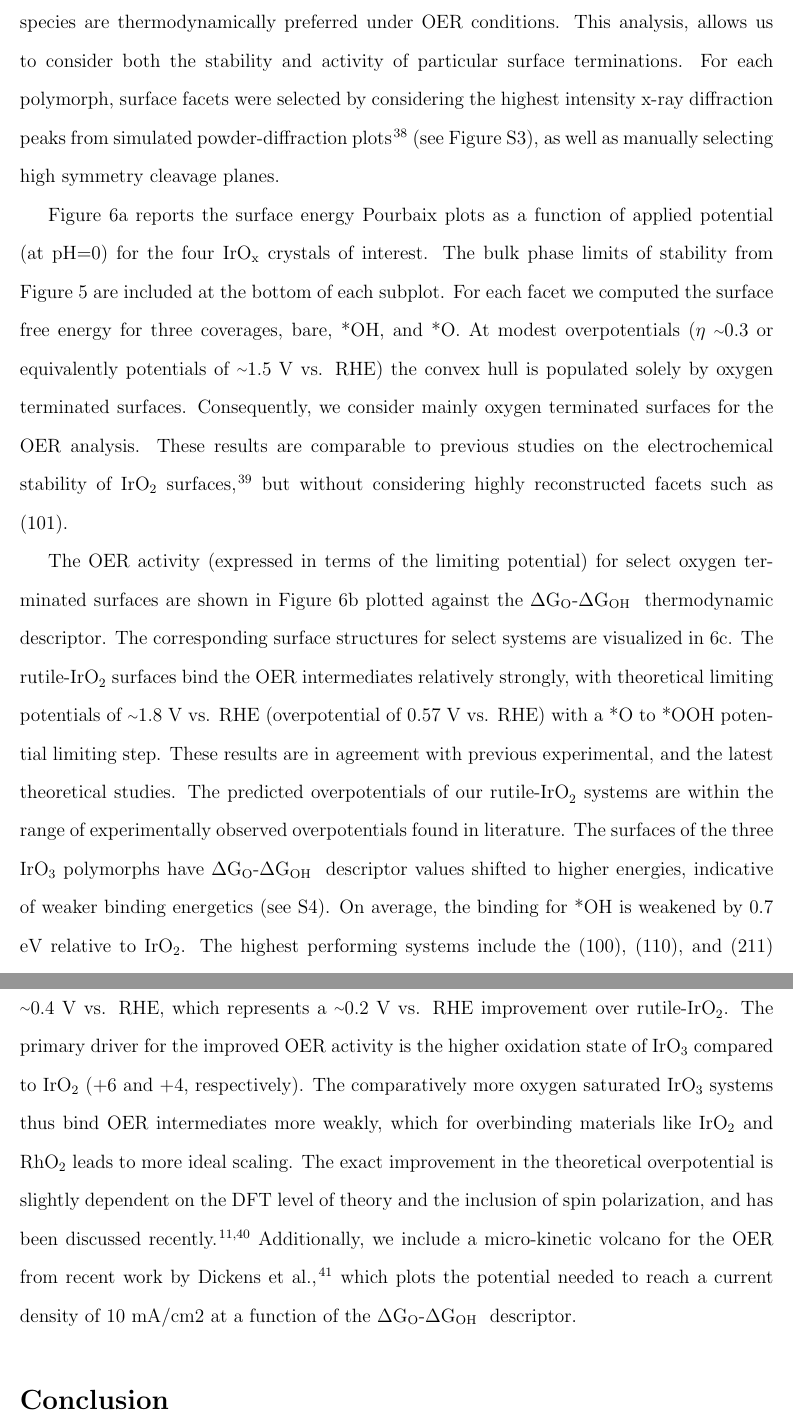
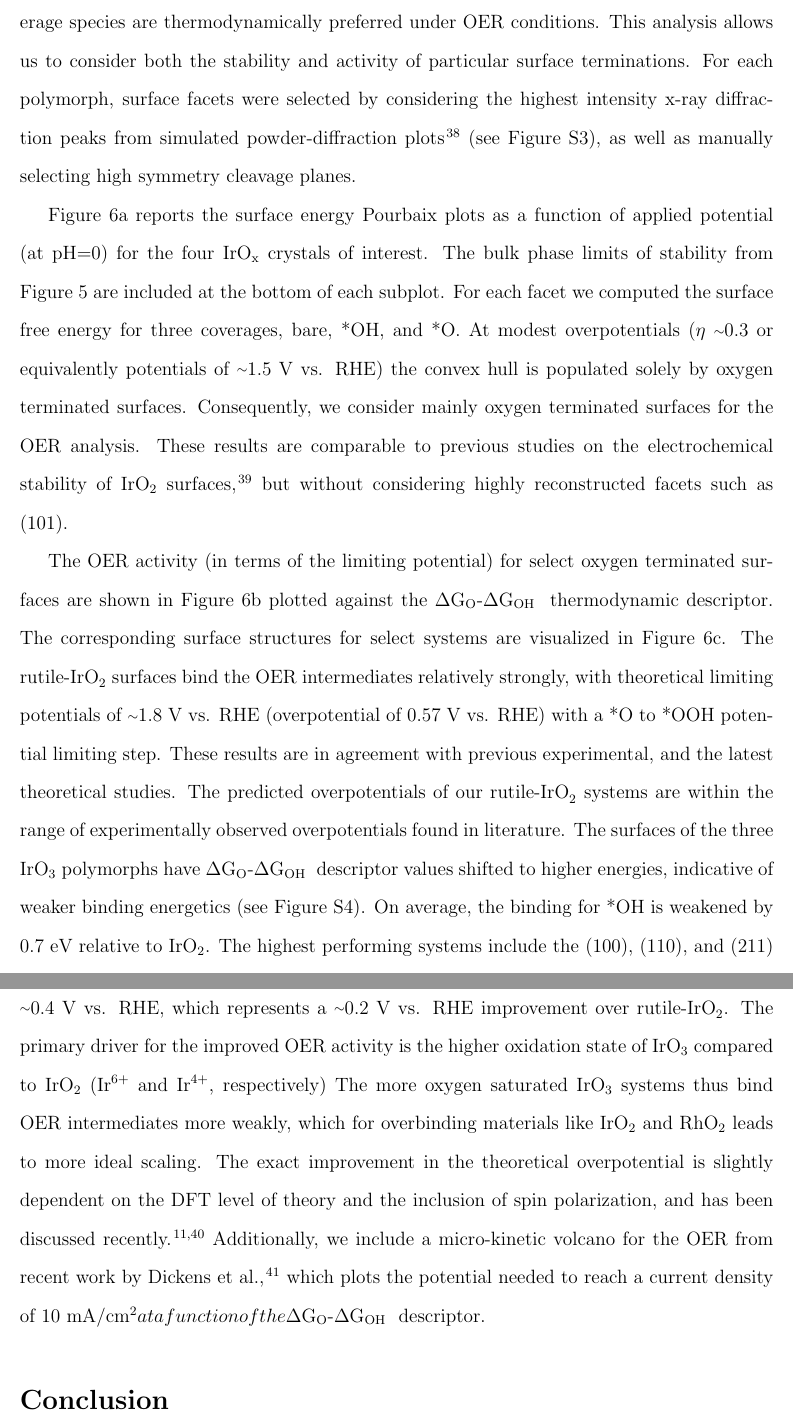
Before and after one commit to flash-jaehyun/PAPER_IrOx_Active_Learning_OER, a LaTeX paper (00_main_manuscript.tex, which reads 03_sections/02_03__echem_oer.tex): two parts of pages 15 and 17 of 33, joined at a grey line, cut so that both start at the same text. Compiled offline with pdfLaTeX.

Commit message:
Update to Echem section

```diff
--- a/03_sections/02_03__echem_oer.tex
+++ b/03_sections/02_03__echem_oer.tex
@@ -93,7 +93,7 @@ There, we report the surface energy Pourbaix plots and OER activity for various
 %
 The surface stability Pourbaix plots inform which surface facets and surface coverage species are thermodynamically preferred under OER conditions.
 %
-This analysis, allows us to consider both the stability and activity of particular surface terminations.
+This analysis allows us to consider both the stability and activity of particular surface terminations.
 %
 % TODO Insert XRD simulation into SI and reference here
 For each polymorph, surface facets were selected by considering the highest intensity x-ray diffraction peaks from simulated powder-diffraction plots~\cite{Momma2011} (see Figure \ref{fig:xrd_patterns}),
@@ -171,10 +171,10 @@ Color legend: oxygen (red), purple (iridium), coordination motif (white).
 % | - PARAGRAPH BODY
 %
 % Replace G_O and G_OH with my custom macros for consistency
-The OER activity (expressed in terms of the limiting potential) for select oxygen terminated surfaces are shown in Figure \ref{fig:oer_volcano}b plotted against the \DGOmOH thermodynamic descriptor.
+The OER activity (in terms of the limiting potential) for select oxygen terminated surfaces are shown in Figure \ref{fig:oer_volcano}b plotted against the \DGOmOH thermodynamic descriptor.
 % $\Delta G_\mathrm{O} - \Delta G_\mathrm{OH}$
 %
-The corresponding surface structures for select systems are visualized in \ref{fig:oer_volcano}c.
+The corresponding surface structures for select systems are visualized in Figure \ref{fig:oer_volcano}c.
 %
 The \rIrOtwo surfaces bind the OER intermediates relatively strongly,
 with theoretical limiting potentials of \mytilde\num{1.8} V vs. RHE (overpotential of 0.57 V vs. RHE) with a *O to *OOH potential limiting step.
@@ -185,7 +185,7 @@ These results are in agreement with previous experimental, and the latest theore
 The predicted overpotentials of our \rIrOtwo systems are within the range of experimentally observed overpotentials found in literature.
 %
 % Reference all experimental IrO2 overpotentials I can find
-The surfaces of the three \IrOthree polymorphs have \DGOmOH descriptor values shifted to higher energies, indicative of weaker binding energetics (see \ref{fig:scaling_relations}).
+The surfaces of the three \IrOthree polymorphs have \DGOmOH descriptor values shifted to higher energies, indicative of weaker binding energetics (see Figure \ref{fig:scaling_relations}).
 % The three \IrOthree polymorph surfaces all have a $\Delta G_\mathrm{O} - \Delta G_\mathrm{OH}$ descriptor towards the top and right of the volcano, indicative of weaker binding energetics.
 %
 % COMBAK Report just *OH, I have the other ones to
@@ -197,15 +197,16 @@ The highest performing systems include the (100), (110), and (211) facets of \aI
 These surfaces have overpotentials of \mytilde\num{0.4} V vs. RHE,
 which represents a \mytilde\num{0.2} V vs. RHE improvement over \rIrOtwo.
 %
-The primary driver for the improved OER activity is the higher oxidation state of \IrOthree compared to \IrOtwo (+6 and +4, respectively).
+The primary driver for the improved OER activity is the higher oxidation state of \IrOthree compared to \IrOtwo
+(\ce{Ir^{6+}} and \ce{Ir^{4+}}, respectively)
 %
-The comparatively more oxygen saturated \IrOthree systems thus bind OER intermediates more weakly, which for overbinding materials like \IrOtwo and \RhOtwo leads to more ideal scaling.
+The more oxygen saturated \IrOthree systems thus bind OER intermediates more weakly, which for overbinding materials like \IrOtwo and \RhOtwo leads to more ideal scaling.
 %
 The exact improvement in the theoretical overpotential is slightly dependent on the DFT level of theory and the inclusion of spin polarization, and has been discussed recently.~\cite{Seitz2016,Strickler2019}
 %
 % TODO COMBAK There should be one more sentence about microkinetic volcano
 Additionally, we include a micro-kinetic volcano for the OER from recent work by Dickens \latin{et al.}~\cite{Dickens2019},
-which plots the potential needed to reach a current density of 10 mA/cm2 at a function of the \DGOmOH descriptor.
+which plots the potential needed to reach a current density of 10 mA/cm^{2} at a function of the \DGOmOH descriptor.
 %
 % We note that the computed  overpotentials for our \rIrOtwo system differs from that reported in literature~\cite{Seitz2016} by \mytilde\num{0.2} V.
 %
```
Also changed, not shown: 03_sections/02_03__echem_oer.tex (4 more changed lines).
